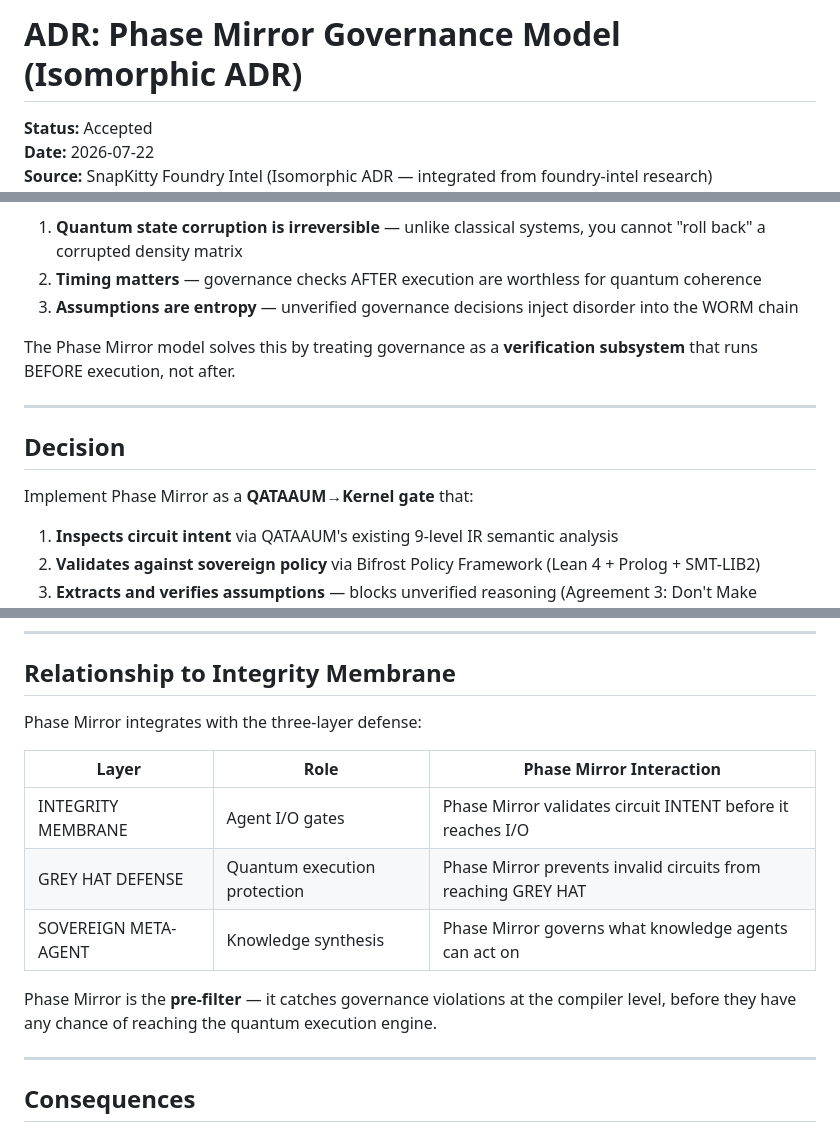
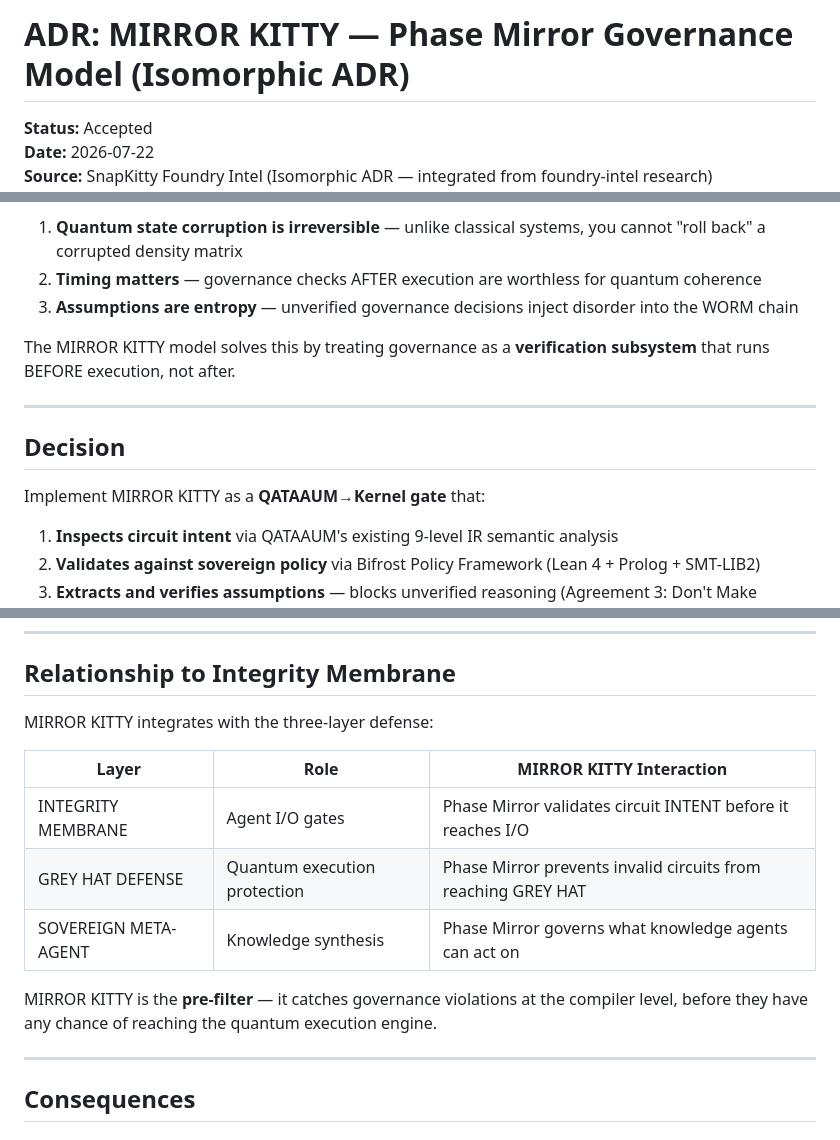
Before and after one commit to SNAPKITTYWEST/sov-kernel-monster, a Markdown page: ADR_PHASE_MIRROR_GOVERNANCE.md, 3 parts joined by grey strips. Rendered like a GitHub page.

```diff
--- a/ADR_PHASE_MIRROR_GOVERNANCE.md
+++ b/ADR_PHASE_MIRROR_GOVERNANCE.md
@@ -1,4 +1,4 @@
-# ADR: Phase Mirror Governance Model (Isomorphic ADR)
+# ADR: MIRROR KITTY — Phase Mirror Governance Model (Isomorphic ADR)
 
 **Status:** Accepted
 **Date:** 2026-07-22
@@ -17,13 +17,13 @@ SnapKitty's sovereign quantum computing stack requires a pre-execution verificat
 2. **Timing matters** — governance checks AFTER execution are worthless for quantum coherence
 3. **Assumptions are entropy** — unverified governance decisions inject disorder into the WORM chain
 
-The Phase Mirror model solves this by treating governance as a **verification subsystem** that runs BEFORE execution, not after.
+The MIRROR KITTY model solves this by treating governance as a **verification subsystem** that runs BEFORE execution, not after.
 
 ---
 
 ## Decision
 
-Implement Phase Mirror as a **QATAAUM→Kernel gate** that:
+Implement MIRROR KITTY as a **QATAAUM→Kernel gate** that:
 
 1. **Inspects circuit intent** via QATAAUM's existing 9-level IR semantic analysis
 2. **Validates against sovereign policy** via Bifrost Policy Framework (Lean 4 + Prolog + SMT-LIB2)
@@ -146,15 +146,15 @@ end if
 
 ## Relationship to Integrity Membrane
 
-Phase Mirror integrates with the three-layer defense:
+MIRROR KITTY integrates with the three-layer defense:
 
-| Layer | Role | Phase Mirror Interaction |
+| Layer | Role | MIRROR KITTY Interaction |
 |---|---|---|
 | INTEGRITY MEMBRANE | Agent I/O gates | Phase Mirror validates circuit INTENT before it reaches I/O |
 | GREY HAT DEFENSE | Quantum execution protection | Phase Mirror prevents invalid circuits from reaching GREY HAT |
 | SOVEREIGN META-AGENT | Knowledge synthesis | Phase Mirror governs what knowledge agents can act on |
 
-Phase Mirror is the **pre-filter** — it catches governance violations at the compiler level, before they have any chance of reaching the quantum execution engine.
+MIRROR KITTY is the **pre-filter** — it catches governance violations at the compiler level, before they have any chance of reaching the quantum execution engine.
 
 ---
 
```
Also changed, not shown: README.md (+17 -0 lines).
